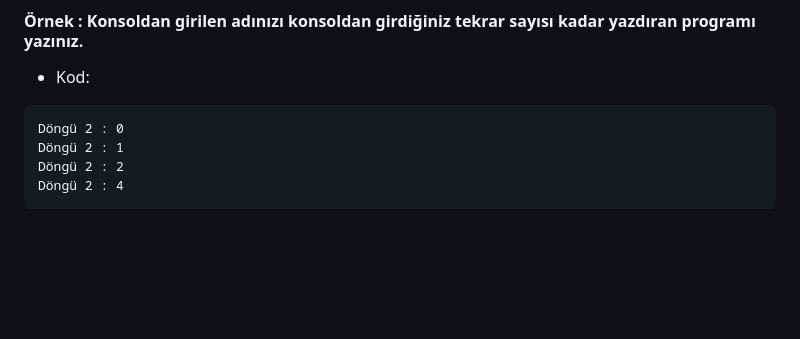
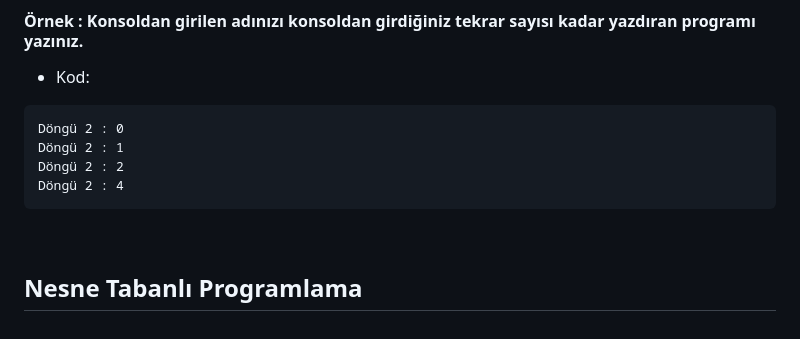
Before and after one commit to smyy325/flutterDokuman, a Markdown page: README.md, the part around the change. Drawn GitHub-style; blank space fills up the shorter version.

````diff
--- a/README.md
+++ b/README.md
@@ -633,3 +633,6 @@ Döngü 2 : 1
 Döngü 2 : 2
 Döngü 2 : 4
 ```
+
+<br></br>
+## Nesne Tabanlı Programlama
````
